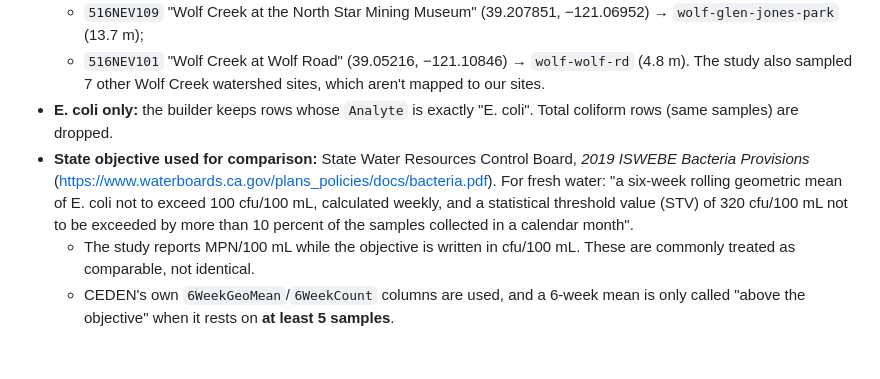
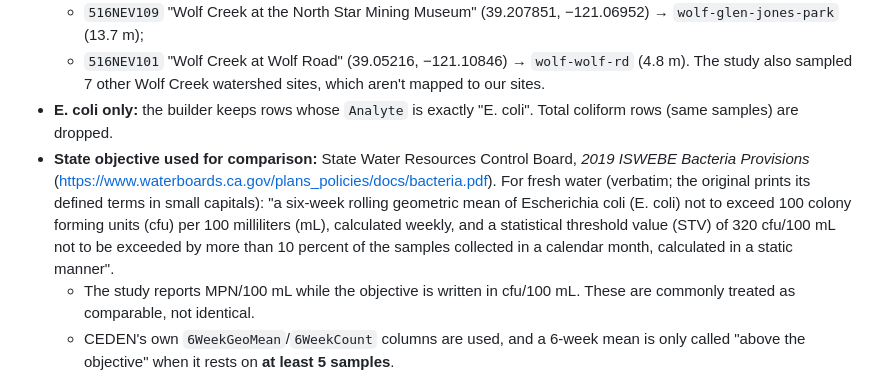
Before and after one commit to jphein/creek-watch, a Markdown page: data/SOURCES.md, the part around the change. Rendered like a GitHub page; blank space fills up the shorter version.

```diff
--- a/data/SOURCES.md
+++ b/data/SOURCES.md
@@ -57,7 +57,7 @@ Everything here is public and keyless. Retrieved 2026-10-03 unless noted.
   - `516NEV101` "Wolf Creek at Wolf Road" (39.05216, −121.10846) → `wolf-wolf-rd` (4.8 m).
   The study also sampled 7 other Wolf Creek watershed sites, which aren't mapped to our sites.
 - **E. coli only:** the builder keeps rows whose `Analyte` is exactly "E. coli". Total coliform rows (same samples) are dropped.
-- **State objective used for comparison:** State Water Resources Control Board, *2019 ISWEBE Bacteria Provisions* (https://www.waterboards.ca.gov/plans_policies/docs/bacteria.pdf). For fresh water: "a six-week rolling geometric mean of E. coli not to exceed 100 cfu/100 mL, calculated weekly, and a statistical threshold value (STV) of 320 cfu/100 mL not to be exceeded by more than 10 percent of the samples collected in a calendar month".
+- **State objective used for comparison:** State Water Resources Control Board, *2019 ISWEBE Bacteria Provisions* (https://www.waterboards.ca.gov/plans_policies/docs/bacteria.pdf). For fresh water (verbatim; the original prints its defined terms in small capitals): "a six-week rolling geometric mean of Escherichia coli (E. coli) not to exceed 100 colony forming units (cfu) per 100 milliliters (mL), calculated weekly, and a statistical threshold value (STV) of 320 cfu/100 mL not to be exceeded by more than 10 percent of the samples collected in a calendar month, calculated in a static manner".
   - The study reports MPN/100 mL while the objective is written in cfu/100 mL. These are commonly treated as comparable, not identical.
   - CEDEN's own `6WeekGeoMean`/`6WeekCount` columns are used, and a 6-week mean is only called "above the objective" when it rests on **at least 5 samples**.
 - **Result:**
```
Also changed, not shown: README.md (+2 -2 lines), docs/devpost/SUBMISSION.md (+3 -3 lines).
